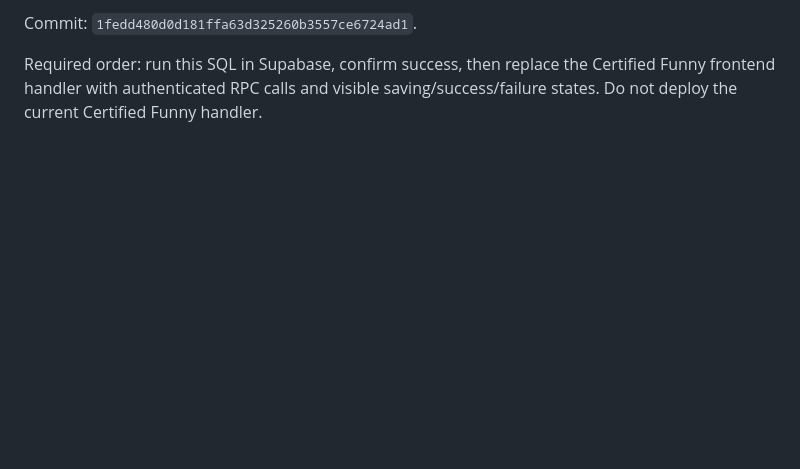
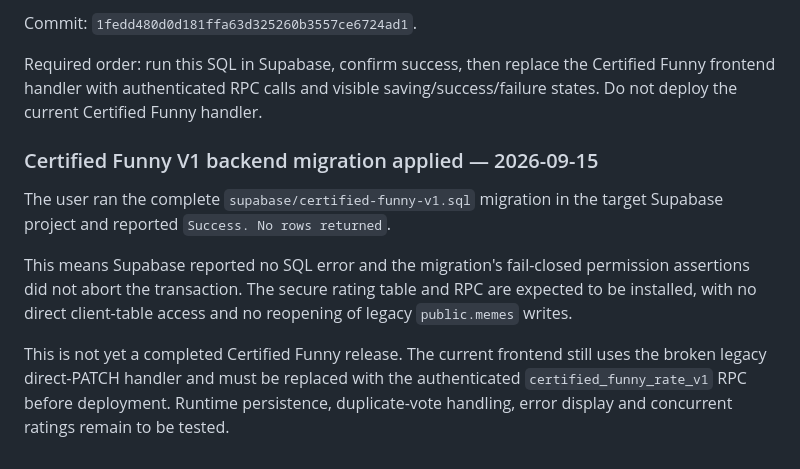
Before and after one commit to custminefloyd1/explained-meme, a Markdown page: HANDOFF-Daily-Meme-Battle-V7.md, the part around the change. Drawn GitHub-style; blank space fills up the shorter version.

Commit message:
Record Certified Funny backend migration

```diff
--- a/HANDOFF-Daily-Meme-Battle-V7.md
+++ b/HANDOFF-Daily-Meme-Battle-V7.md
@@ -998,3 +998,12 @@ The migration provides:
 Commit: `1fedd480d0d181ffa63d325260b3557ce6724ad1`.
 
 Required order: run this SQL in Supabase, confirm success, then replace the Certified Funny frontend handler with authenticated RPC calls and visible saving/success/failure states. Do not deploy the current Certified Funny handler.
+
+
+### Certified Funny V1 backend migration applied — 2026-09-15
+
+The user ran the complete `supabase/certified-funny-v1.sql` migration in the target Supabase project and reported `Success. No rows returned`.
+
+This means Supabase reported no SQL error and the migration's fail-closed permission assertions did not abort the transaction. The secure rating table and RPC are expected to be installed, with no direct client-table access and no reopening of legacy `public.memes` writes.
+
+This is not yet a completed Certified Funny release. The current frontend still uses the broken legacy direct-PATCH handler and must be replaced with the authenticated `certified_funny_rate_v1` RPC before deployment. Runtime persistence, duplicate-vote handling, error display and concurrent ratings remain to be tested.
```
